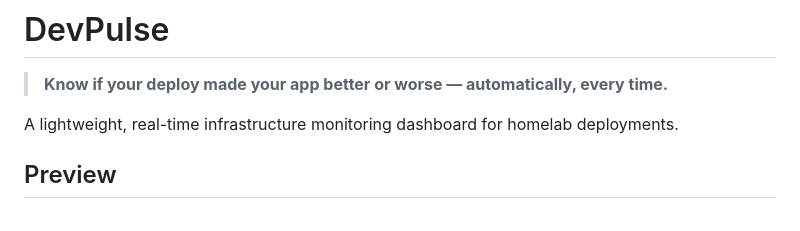
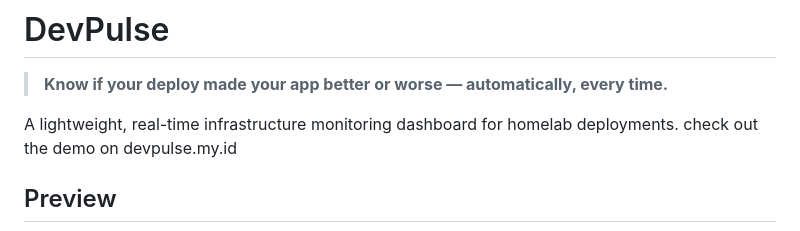
Before and after one commit to jaketechs/devPulse, a Markdown page: README.md, the part around the change. Rendered like a GitHub page.

```diff
--- a/README.md
+++ b/README.md
@@ -3,6 +3,7 @@
 > **Know if your deploy made your app better or worse — automatically, every time.**
 
 A lightweight, real-time infrastructure monitoring dashboard for homelab deployments.
+check out the demo on devpulse.my.id
 
 ## Preview
 
```
